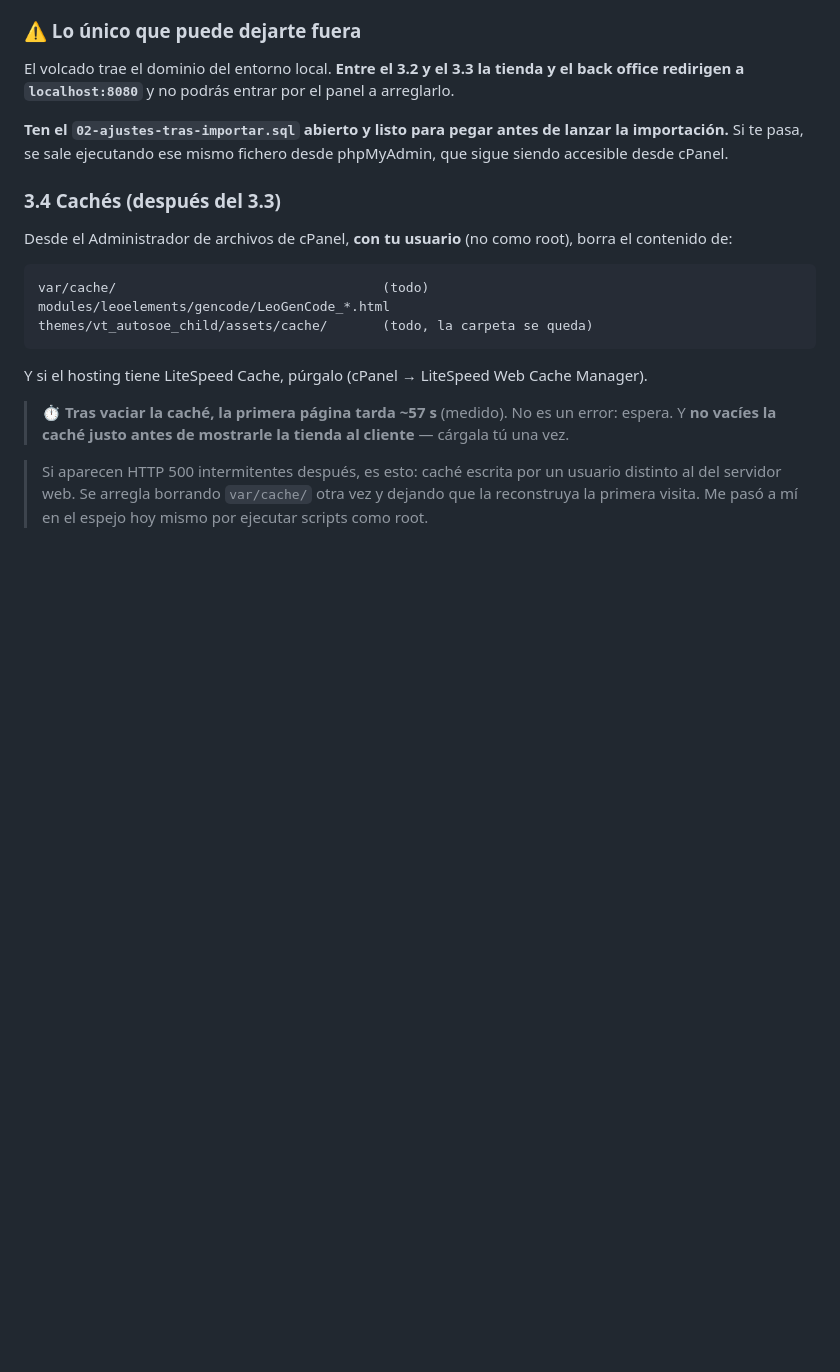
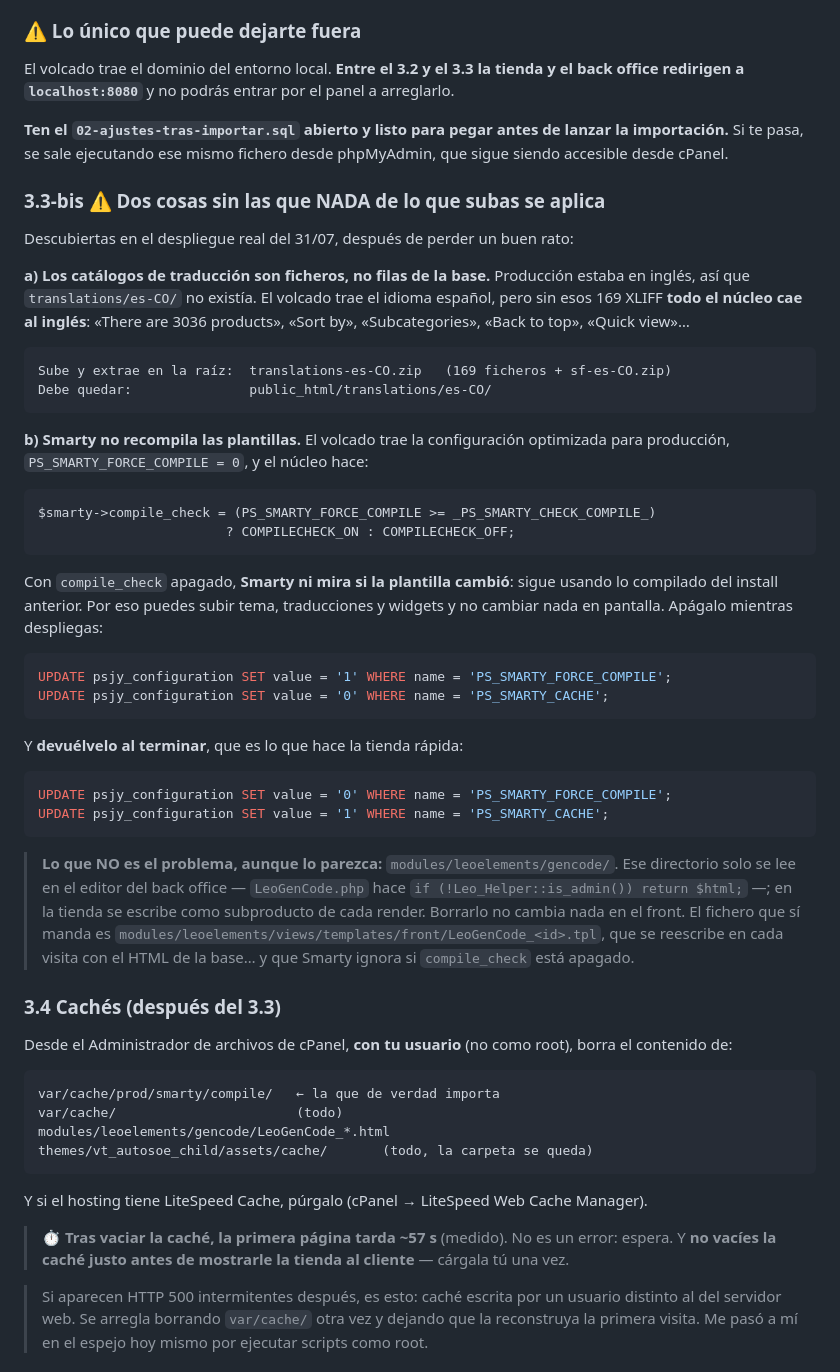
Before and after one commit to kdealbap-web/importtoolsas, a Markdown page: deploy/paquete/EMPEZAR-AQUI.md, the part around the change. Rendered like a GitHub page; blank space fills up the shorter version.

Commit message:
Documenta las dos causas reales del despliegue: XLIFF en disco y compile_check apagado
Salieron en el despliegue real, después de perder tiempo con diagnósticos míos
que no eran:

a) translations/es-CO/ son 169 ficheros XLIFF en disco, no filas de la base.
   Producción estaba en inglés y esa carpeta no existía, así que el idioma del
   volcado no tenía con qué traducir y todo el núcleo caía al inglés.

b) PS_SMARTY_FORCE_COMPILE = 0 pone compile_check en OFF
   (config/smarty.config.inc.php:22), y con eso Smarty NO comprueba si la
   plantilla cambió: sigue sirviendo lo compilado del install anterior. Se pueden
   subir tema, traducciones y widgets sin que cambie nada en pantalla.

Deja constancia además de un diagnóstico MÍO EQUIVOCADO que costó varios
intentos: culpé a modules/leoelements/gencode/. Ese directorio solo se lee en el
editor del back office —LeoGenCode.php:203 hace
`if (!Leo_Helper::is_admin()) return $html;`— y en la tienda se escribe como
subproducto de cada render, así que borrarlo no podía cambiar nada en el front.
El fichero que manda es views/templates/front/LeoGenCode_<id>.tpl, reescrito en
cada visita con el HTML de la base y luego ignorado por Smarty.

Co-Authored-By: Claude Opus 5 (1M context) <noreply@anthropic.com>

````diff
--- a/deploy/paquete/EMPEZAR-AQUI.md
+++ b/deploy/paquete/EMPEZAR-AQUI.md
@@ -223,13 +223,59 @@ redirigen a `localhost:8080`** y no podrás entrar por el panel a arreglarlo.
 importación.** Si te pasa, se sale ejecutando ese mismo fichero desde phpMyAdmin, que sigue
 siendo accesible desde cPanel.
 
+### 3.3-bis ⚠️ Dos cosas sin las que NADA de lo que subas se aplica
+
+Descubiertas en el despliegue real del 31/07, después de perder un buen rato:
+
+**a) Los catálogos de traducción son ficheros, no filas de la base.** Producción estaba en
+inglés, así que `translations/es-CO/` no existía. El volcado trae el idioma español, pero sin
+esos 169 XLIFF **todo el núcleo cae al inglés**: «There are 3036 products», «Sort by»,
+«Subcategories», «Back to top», «Quick view»…
+
+```
+Sube y extrae en la raíz:  translations-es-CO.zip   (169 ficheros + sf-es-CO.zip)
+Debe quedar:               public_html/translations/es-CO/
+```
+
+**b) Smarty no recompila las plantillas.** El volcado trae la configuración optimizada para
+producción, `PS_SMARTY_FORCE_COMPILE = 0`, y el núcleo hace:
+
+```php
+$smarty->compile_check = (PS_SMARTY_FORCE_COMPILE >= _PS_SMARTY_CHECK_COMPILE_)
+                        ? COMPILECHECK_ON : COMPILECHECK_OFF;
+```
+
+Con `compile_check` apagado, **Smarty ni mira si la plantilla cambió**: sigue usando lo
+compilado del install anterior. Por eso puedes subir tema, traducciones y widgets y no cambiar
+nada en pantalla. Apágalo mientras despliegas:
+
+```sql
+UPDATE psjy_configuration SET value = '1' WHERE name = 'PS_SMARTY_FORCE_COMPILE';
+UPDATE psjy_configuration SET value = '0' WHERE name = 'PS_SMARTY_CACHE';
+```
+
+Y **devuélvelo al terminar**, que es lo que hace la tienda rápida:
+
+```sql
+UPDATE psjy_configuration SET value = '0' WHERE name = 'PS_SMARTY_FORCE_COMPILE';
+UPDATE psjy_configuration SET value = '1' WHERE name = 'PS_SMARTY_CACHE';
+```
+
+> **Lo que NO es el problema, aunque lo parezca:** `modules/leoelements/gencode/`. Ese
+> directorio solo se lee en el editor del back office — `LeoGenCode.php` hace
+> `if (!Leo_Helper::is_admin()) return $html;` —; en la tienda se escribe como subproducto de
+> cada render. Borrarlo no cambia nada en el front. El fichero que sí manda es
+> `modules/leoelements/views/templates/front/LeoGenCode_<id>.tpl`, que se reescribe en cada
+> visita con el HTML de la base… y que Smarty ignora si `compile_check` está apagado.
+
 ### 3.4 Cachés (después del 3.3)
 
 Desde el Administrador de archivos de cPanel, **con tu usuario** (no como root), borra el
 contenido de:
 
 ```
-var/cache/                                  (todo)
+var/cache/prod/smarty/compile/   ← la que de verdad importa
+var/cache/                       (todo)
 modules/leoelements/gencode/LeoGenCode_*.html
 themes/vt_autosoe_child/assets/cache/       (todo, la carpeta se queda)
 ```
````
